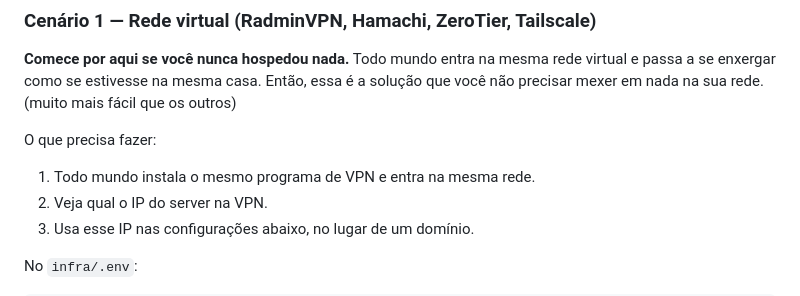
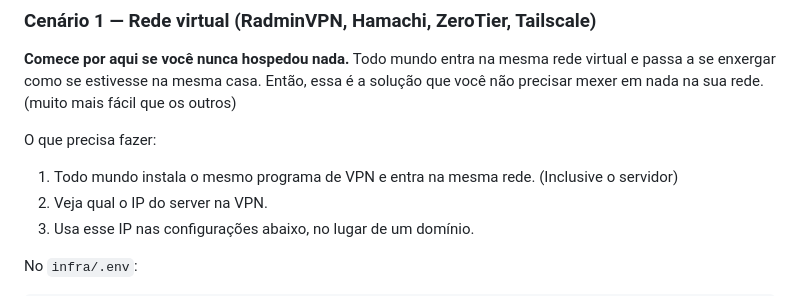
Before and after one commit to roxopls/naoconcordo, a Markdown page: README.md, the part around the change. Drawn GitHub-style.

```diff
--- a/README.md
+++ b/README.md
@@ -42,7 +42,7 @@ virtual e passa a se enxergar como se estivesse na mesma casa. Então, essa é a
 
 O que precisa fazer:
 
-1. Todo mundo instala o mesmo programa de VPN e entra na mesma rede.
+1. Todo mundo instala o mesmo programa de VPN e entra na mesma rede. (Inclusive o servidor)
 2. Veja qual o IP do server na VPN.
 3. Usa esse IP nas configurações abaixo, no lugar de um domínio.
 
```
